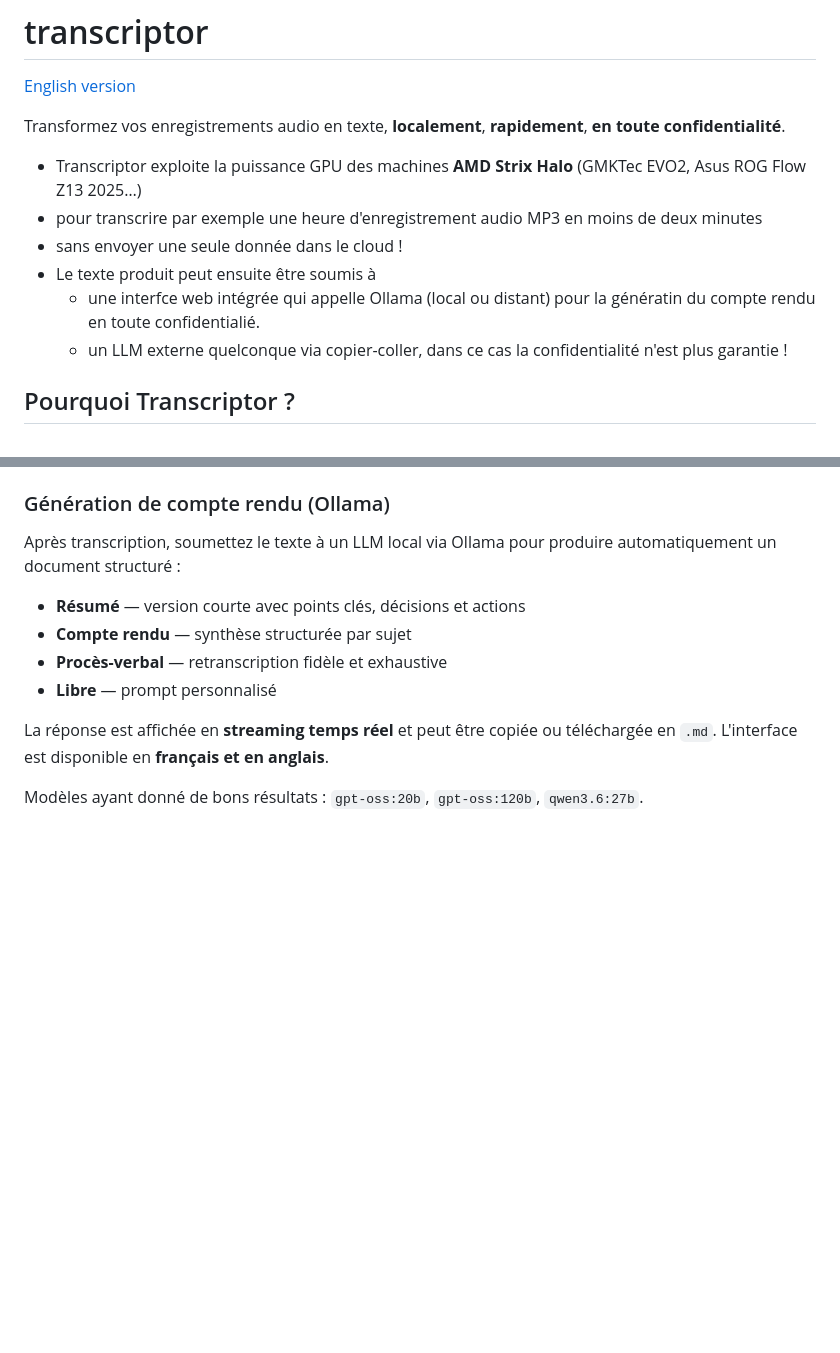
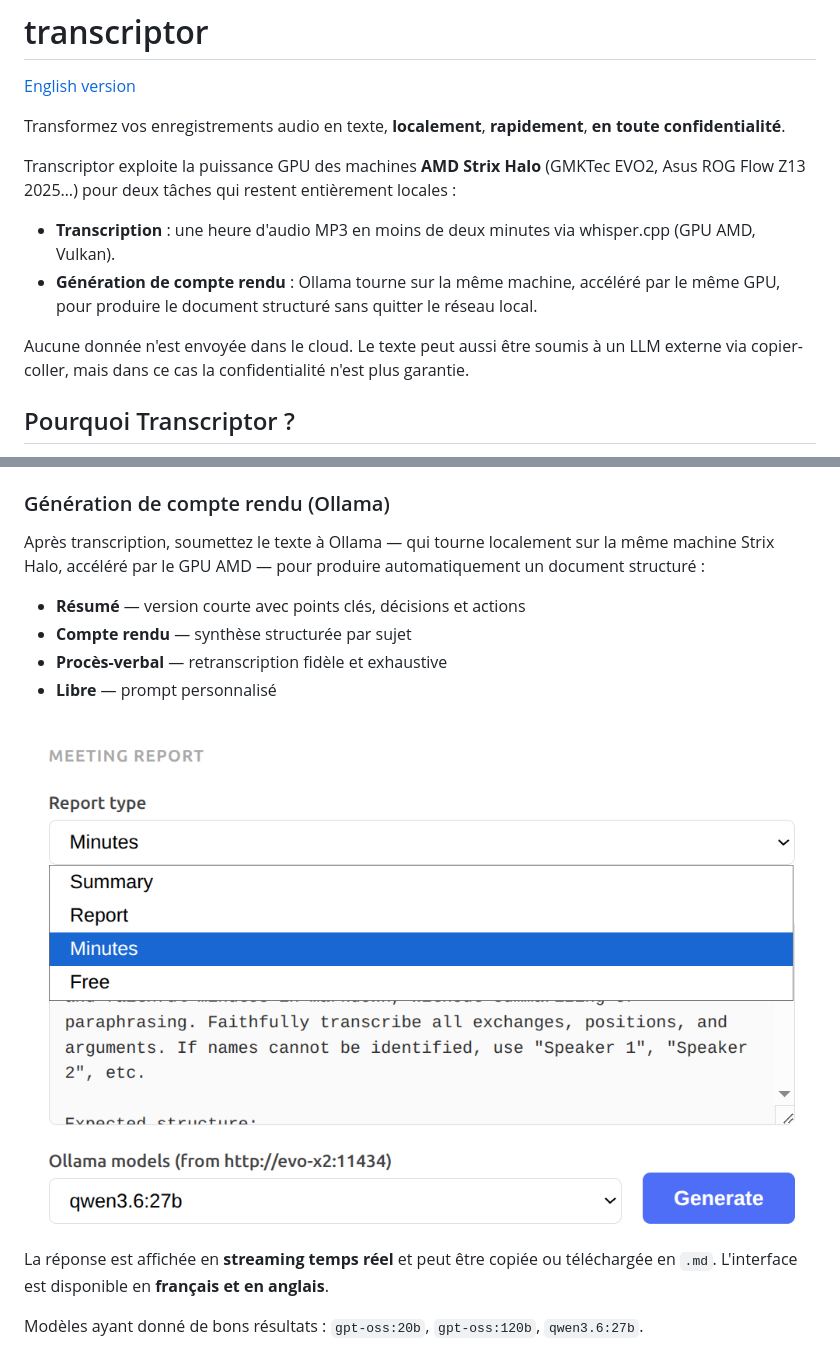
Before and after one commit to renaudrenaud/transcriptor, a Markdown page: README.md, 2 parts joined by grey strips. Rendered like a GitHub page; pictures changed too: docs/images/ReportType.png (added); blank space fills up the shorter version.

Commit message:
docs: clarify Strix Halo role for both transcription and Ollama reporting
- Restructure intro to show both tasks (transcription + report generation)
  stay fully local on the same AMD GPU
- Add ReportType.png screenshot in FR and EN READMEs
- Fix typos in French intro

Co-Authored-By: Claude Sonnet 4.6 <noreply@anthropic.com>

```diff
--- a/README.md
+++ b/README.md
@@ -4,12 +4,12 @@
 
 Transformez vos enregistrements audio en texte, **localement**, **rapidement**, **en toute confidentialité**.
 
-- Transcriptor exploite la puissance GPU des machines **AMD Strix Halo** (GMKTec EVO2, Asus ROG Flow Z13 2025…)
-- pour transcrire par exemple une heure d'enregistrement audio MP3 en moins de deux minutes
-- sans envoyer une seule donnée dans le cloud !
-- Le texte produit peut ensuite être soumis à
-    - une interfce web intégrée qui appelle Ollama (local ou distant) pour la génératin du compte rendu en toute confidentialié.
-    - un LLM externe quelconque via copier-coller, dans ce cas la confidentialité n'est plus garantie !
+Transcriptor exploite la puissance GPU des machines **AMD Strix Halo** (GMKTec EVO2, Asus ROG Flow Z13 2025…) pour deux tâches qui restent entièrement locales :
+
+- **Transcription** : une heure d'audio MP3 en moins de deux minutes via whisper.cpp (GPU AMD, Vulkan).
+- **Génération de compte rendu** : Ollama tourne sur la même machine, accéléré par le même GPU, pour produire le document structuré sans quitter le réseau local.
+
+Aucune donnée n'est envoyée dans le cloud. Le texte peut aussi être soumis à un LLM externe via copier-coller, mais dans ce cas la confidentialité n'est plus garantie.
 
 ## Pourquoi Transcriptor ?
 
@@ -39,12 +39,14 @@ Transcriptor inclut une interface web accessible sur `http://localhost:8765` qui
 
 ### Génération de compte rendu (Ollama)
 
-Après transcription, soumettez le texte à un LLM local via Ollama pour produire automatiquement un document structuré :
+Après transcription, soumettez le texte à Ollama — qui tourne localement sur la même machine Strix Halo, accéléré par le GPU AMD — pour produire automatiquement un document structuré :
 
 - **Résumé** — version courte avec points clés, décisions et actions
 - **Compte rendu** — synthèse structurée par sujet
 - **Procès-verbal** — retranscription fidèle et exhaustive
 - **Libre** — prompt personnalisé
+
+![Sélection du type de rapport](docs/images/ReportType.png)
 
 La réponse est affichée en **streaming temps réel** et peut être copiée ou téléchargée en `.md`. L'interface est disponible en **français et en anglais**.
 
```
Also changed, not shown: README_EN.md (+9 -2 lines).
